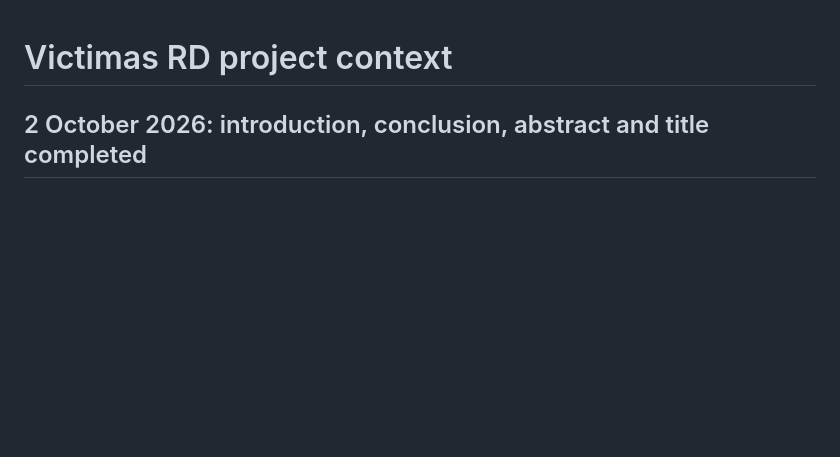
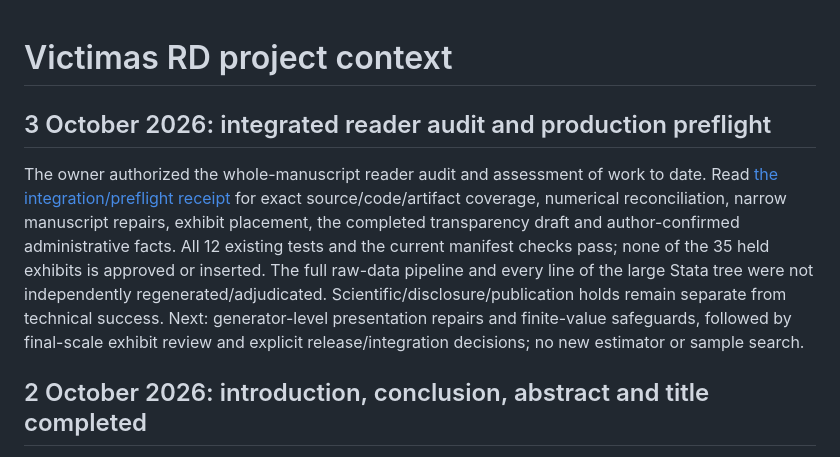
Before and after one commit to Jorge-Zavala-D/VictimasRD, a Markdown page: docs/PROJECT_CONTEXT.md, the part around the change. Rendered like a GitHub page; blank space fills up the shorter version.

```diff
--- a/docs/PROJECT_CONTEXT.md
+++ b/docs/PROJECT_CONTEXT.md
@@ -1,4 +1,18 @@
 # Victimas RD project context
+
+## 3 October 2026: integrated reader audit and production preflight
+
+The owner authorized the whole-manuscript reader audit and assessment of work
+to date. Read [the integration/preflight receipt](MANUSCRIPT_INTEGRATION_PREFLIGHT_2026-10-03.md)
+for exact source/code/artifact coverage, numerical reconciliation, narrow
+manuscript repairs, exhibit placement, the completed transparency draft and
+author-confirmed administrative facts. All 12 existing tests and the current
+manifest checks pass; none of the 35 held exhibits is approved or inserted.
+The full raw-data pipeline and every line of the large Stata tree were not
+independently regenerated/adjudicated. Scientific/disclosure/publication holds
+remain separate from technical success. Next: generator-level presentation
+repairs and finite-value safeguards, followed by final-scale exhibit review
+and explicit release/integration decisions; no new estimator or sample search.
 
 ## 2 October 2026: introduction, conclusion, abstract and title completed
 
```
Also changed, not shown: docs/MANUSCRIPT_INTEGRATION_PREFLIGHT_2026-10-03.md (added, +310 -0 lines), 1 other file.
